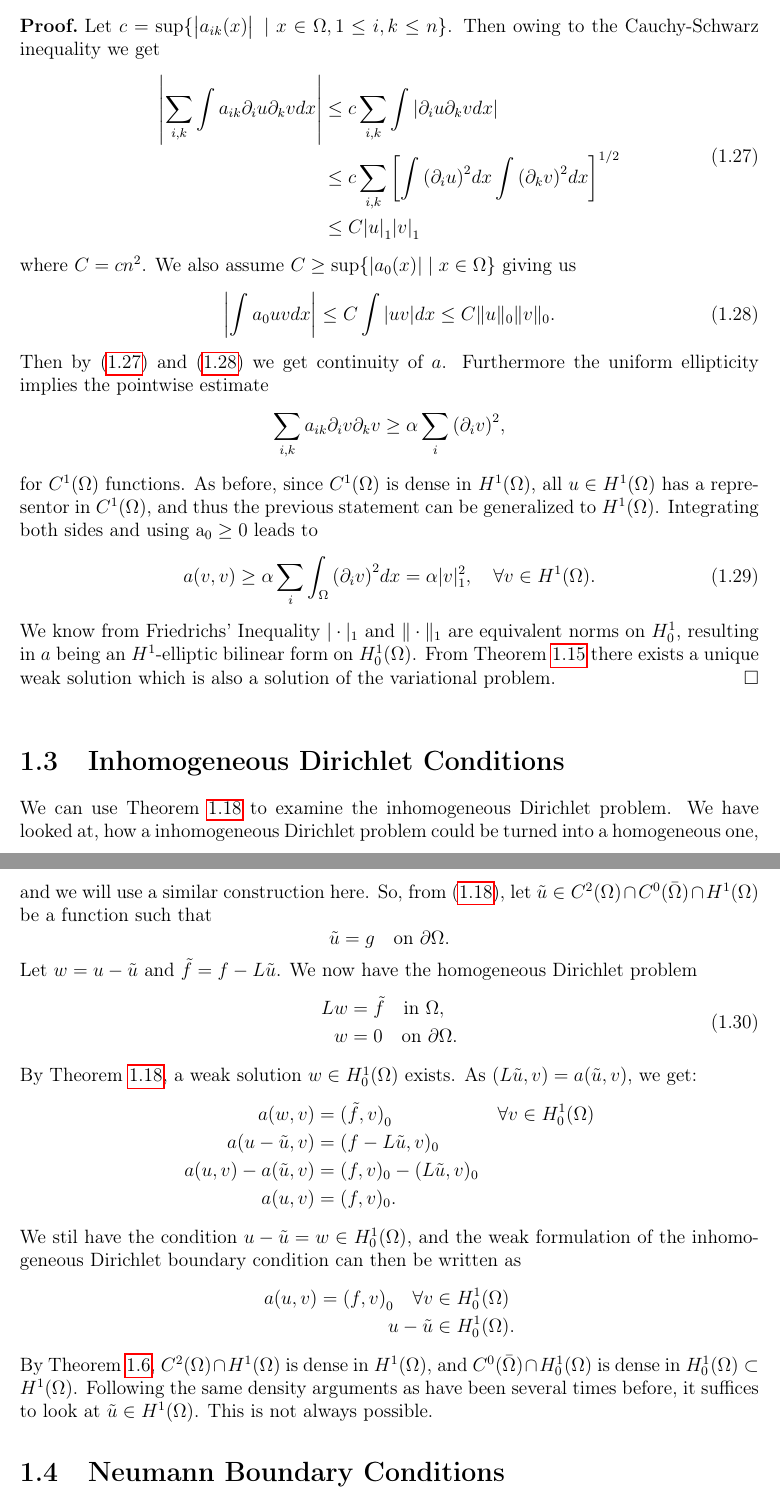
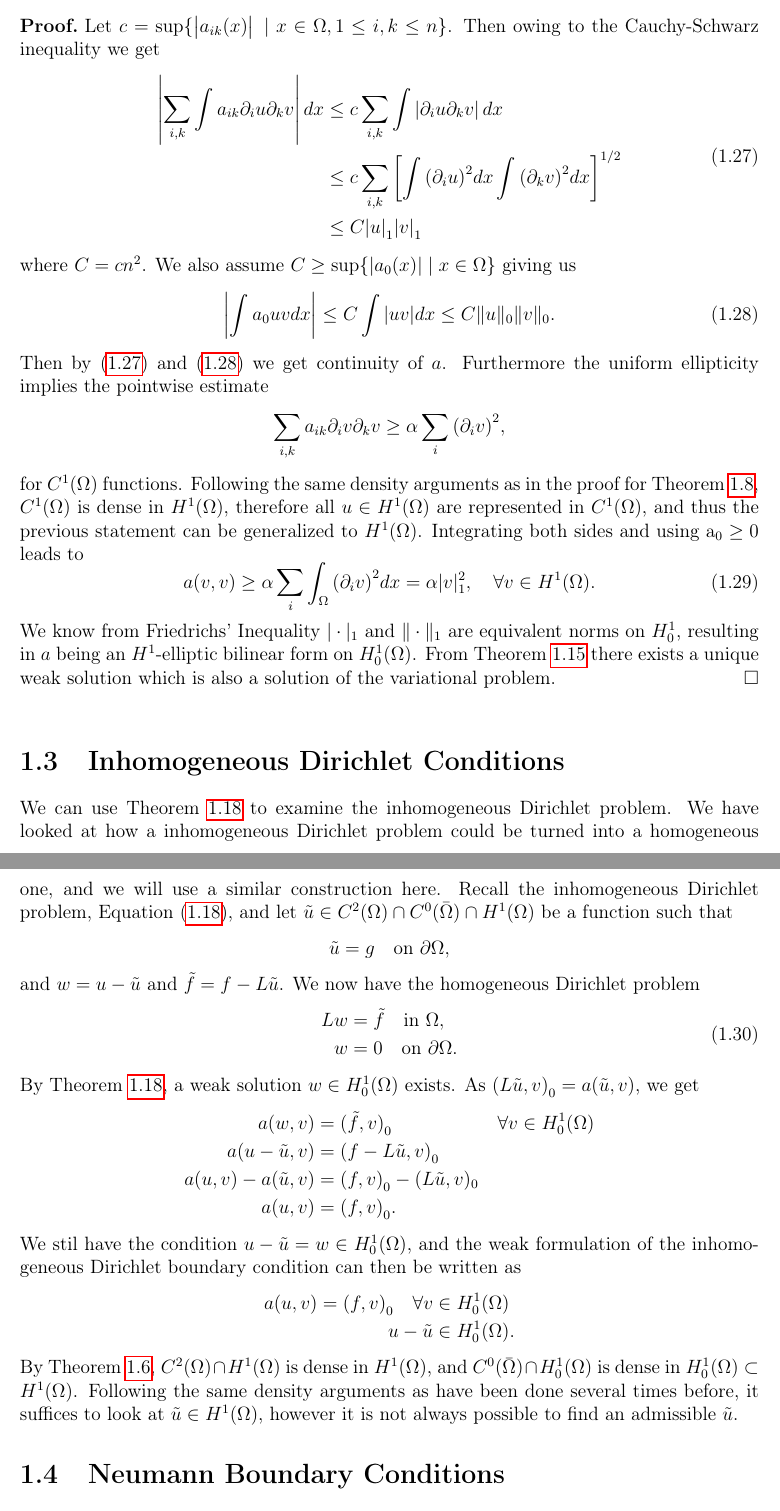
Before and after one commit to william37459/Finite_Element_Method, a LaTeX thesis (master.tex, which reads Afsnit/Kapitel1/solutions.tex, Afsnit/Kapitel1/sætninger/existence_theorem.tex): two parts of pages 21 and 22 of 31, joined at a grey line, cut so that both start at the same text. Compiled offline with pdfLaTeX.

Commit message:
Tilskrivninger og rettelser fra Anthon

```diff
--- a/Afsnit/Kapitel1/solutions.tex
+++ b/Afsnit/Kapitel1/solutions.tex
@@ -118,14 +114,14 @@ and is therefore desirable. So we now look at the existence of weak solutions.
 \section{Inhomogeneous Dirichlet Conditions}
 %TODO Indledning
 We can use Theorem~\ref{thm:existence_hom_dirichlet} to examine the inhomogeneous Dirichlet problem.
-We have looked at, how a inhomogeneous
+We have looked at how a inhomogeneous
 Dirichlet problem could be turned into a homogeneous one, and we will use
-a similar construction here. So, from \eqref{eq:b_v_problem}, let
+a similar construction here. Recall the inhomogeneous Dirichlet problem, Equation~\eqref{eq:b_v_problem}, and let
 $\tilde{u} \in C^2(\OO)\cap C^0(\bar{\OO}) \cap H^1(\OO)$ be a function such that
 \begin{equation*}
-   \tilde{u} = g \quad \text{on } \partial \OO.
+   \tilde{u} = g \quad \text{on } \partial \OO,
 \end{equation*}
-Let $w = u-\tilde{u}$ and $\tilde{f} = f-L\tilde{u}$. We now have the homogeneous
+and $w = u-\tilde{u}$ and $\tilde{f} = f-L\tilde{u}$. We now have the homogeneous
 Dirichlet problem
 \begin{align}
 \begin{split}
@@ -134,13 +130,13 @@ Dirichlet problem
 \end{split}
 \end{align}
 By Theorem~\ref{thm:existence_hom_dirichlet},
- a weak solution $w \in H_0^1(\OO)$ exists. As $(L\tilde{u},v) = a(\tilde{u},v)$, %Hvilken norm med L?
-we get:
+ a weak solution $w \in H_0^1(\OO)$ exists. As ${(L\tilde{u},v)}_0 = a(\tilde{u},v)$,
+we get
 \begin{alignat*}{2}
       a(w,v) &= {(\tilde{f},v)}_0 \quad &&\forall v \in H_0^1(\OO) \\
-      a(u-\tilde{u},v) &= (f-L\tilde{u},v)_0 &&\\
-      a(u,v) - a(\tilde{u},v) &= (f,v)_0 - (L\tilde{u},v)_0 \quad && \\
-      a(u,v) &= (f,v)_0. &&
+      a(u-\tilde{u},v) &= {(f-L\tilde{u},v)}_0 &&\\
+      a(u,v) - a(\tilde{u},v) &= {(f,v)}_0 - (L\tilde{u},v)_0 \quad && \\
+      a(u,v) &= {(f,v)}_0. &&
 \end{alignat*}
 We stil have the condition $u-\tilde{u}=w\in H_0^1(\OO)$, and the weak formulation
 of the inhomogeneous Dirichlet boundary condition can then be written as
@@ -151,8 +147,6 @@ of the inhomogeneous Dirichlet boundary condition can then be written as
 By Theorem~\ref{thm:c_dense_in_h}, $C^2(\OO)\cap H^1(\OO)$ is dense in $H^1(\OO)$,
 and $C^0(\bar{\OO})\cap H^1_0(\OO)$
 is dense in $H^1_0(\OO) \subset H^1(\OO)$. Following the same density arguments
-as have been several times before, it suffices to look at $\tilde{u}\in H^1(\OO)$.
-This is not always possible. %CHECK HER: Skal denne linje med?
-%TODO Hvorfor u i H^1? Density assumptions?  #CHECK HER: Pointen med inhomogen er, at den ikke er 0 på kanten, så det er derfor den ikke er inden vi trækker \tilde{u} fra.
+as have been done several times before, it suffices to look at $\tilde{u}\in H^1(\OO)$, however it is not always possible to find an admissible $\tilde{u}$.
 
 %TODO Skridtet fra svage løsninger til at overgå til Neumann
--- a/Afsnit/Kapitel1/sætninger/existence_theorem.tex
+++ b/Afsnit/Kapitel1/sætninger/existence_theorem.tex
@@ -29,14 +28,12 @@
         \sum_{i,k} a_{ik} \partial_i v \partial_k v \geq \alpha \sum_i {\left( \partial_i v \right)}^2,
     \]
     for $C^1(\OO)$ functions.
-    As before, since $C^1(\OO)$ is dense in $H^1(\OO)$, all $u \in H^1(\OO)$ has a  %CHECK HER: Denne og næste ligning. Rimelig sikker på, at det er det her, han mener med density argument. Er ikke sikker på jeg har vendt rækkefølgen på H og C korrekt.
-    representor in $C^1(\OO)$, and thus the previous statement can be generalized to $H^1(\OO)$.
+    Following the same density arguments as in the proof for Theorem~\ref{thm:friedrich}, $C^1(\OO)$ is dense in $H^1(\OO)$, therefore all $u \in H^1(\OO)$ are represented in $C^1(\OO)$, and thus the previous statement can be generalized to $H^1(\OO)$.
     Integrating both sides and using $\text{a}_0 \geq 0$ leads to %TODO Er det fordi man fjerner noget i integralet?
     \begin{equation}
         a(v,v) \geq \alpha \sum_i \int_\OO {\left(\partial_i v\right)}^2 dx = \alpha |v|^2_1, \quad \forall v \in H^1(\OO).
         \label{eq:alpha_ellipticity}
     \end{equation}
-    %TODO ref Friedrich equivalent %CHECK HER: Synes godt det kan slettes, der bliver referet til brødtekst
     We know from Friedrichs' Inequality $|\cdot|_1$ and $\| \cdot \|_1$ are equivalent norms on $H_0^1$,
      resulting in $a$ being an $H^1$-elliptic bilinear form on $H_0^1(\OO)$.
     From Theorem~\ref{thm:lax_milgram} there exists a unique weak solution which is also a solution of the variational problem.
```
Also changed, not shown: Afsnit/Kapitel1/Neumann_Boundary.tex (+0 -1 lines), Afsnit/Kapitel1/solutions.tex (16 more changed lines), Afsnit/Kapitel1/sætninger/existence_theorem.tex (7 more changed lines).
